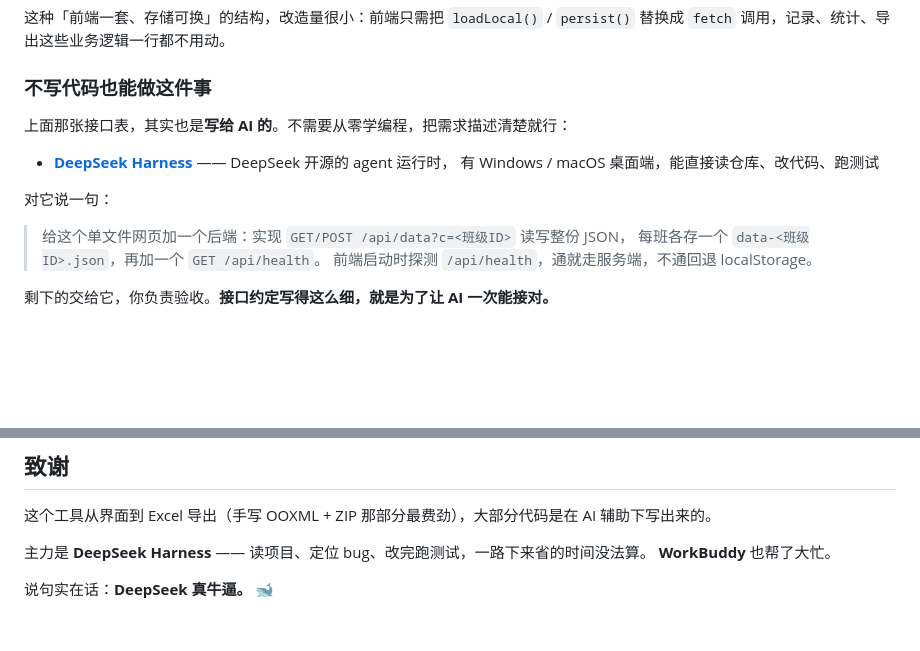
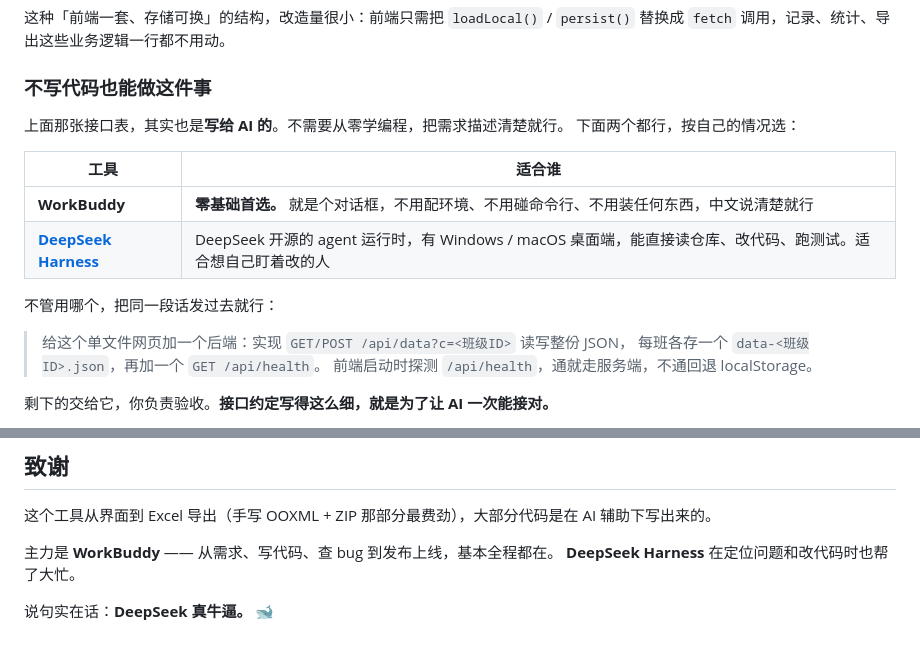
Before and after one commit to mushroom-elephant-monkey/class-homework-record, a Markdown page: README.md, 2 parts joined by grey strips. Rendered like a GitHub page; blank space fills up the shorter version.

Commit message:
docs: 联网部署一节并列推荐 WorkBuddy 与 DeepSeek Harness
- WorkBuddy 标注为零基础首选（对话式、无需配置环境）

- 保留统一的接口描述，两个工具通用

- 致谢同步调整

```diff
--- a/README.md
+++ b/README.md
@@ -180,12 +180,15 @@ const CLASS_GROUPS = [
 
 ### 不写代码也能做这件事
 
-上面那张接口表，其实也是**写给 AI 的**。不需要从零学编程，把需求描述清楚就行：
+上面那张接口表，其实也是**写给 AI 的**。不需要从零学编程，把需求描述清楚就行。
+下面两个都行，按自己的情况选：
 
-- [**DeepSeek Harness**](https://deepseek.com/harness) —— DeepSeek 开源的 agent 运行时，
-  有 Windows / macOS 桌面端，能直接读仓库、改代码、跑测试
+| 工具 | 适合谁 |
+|---|---|
+| **WorkBuddy** | **零基础首选。** 就是个对话框，不用配环境、不用碰命令行、不用装任何东西，中文说清楚就行 |
+| [**DeepSeek Harness**](https://deepseek.com/harness) | DeepSeek 开源的 agent 运行时，有 Windows / macOS 桌面端，能直接读仓库、改代码、跑测试。适合想自己盯着改的人 |
 
-对它说一句：
+不管用哪个，把同一段话发过去就行：
 
 > 给这个单文件网页加一个后端：实现 `GET/POST /api/data?c=<班级ID>` 读写整份 JSON，
 > 每班各存一个 `data-<班级ID>.json`，再加一个 `GET /api/health`。
@@ -308,7 +311,7 @@ Copyright (c) 2026 侯相君 (Hou Xiangjun)
 
 这个工具从界面到 Excel 导出（手写 OOXML + ZIP 那部分最费劲），大部分代码是在 AI 辅助下写出来的。
 
-主力是 **DeepSeek Harness** —— 读项目、定位 bug、改完跑测试，一路下来省的时间没法算。
-**WorkBuddy** 也帮了大忙。
+主力是 **WorkBuddy** —— 从需求、写代码、查 bug 到发布上线，基本全程都在。
+**DeepSeek Harness** 在定位问题和改代码时也帮了大忙。
 
 说句实在话：**DeepSeek 真牛逼。** 🐋
```
